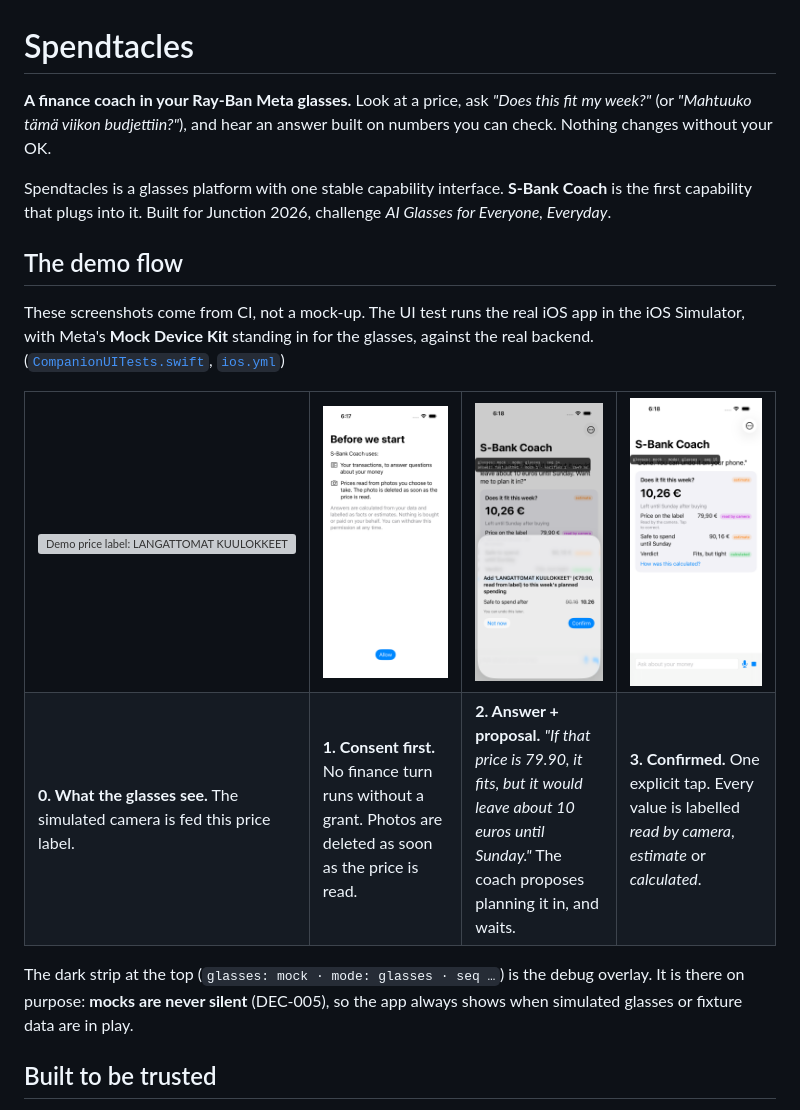
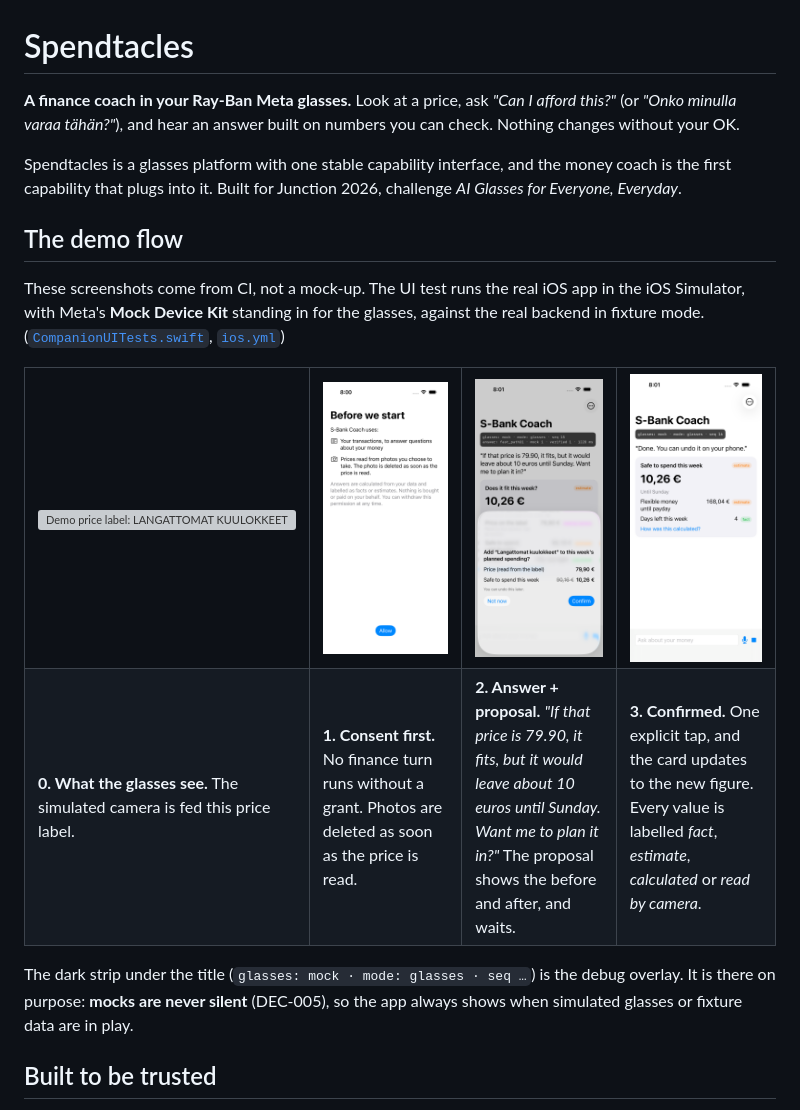
Before and after one commit to kqtiiv/Junction-2026, a Markdown page: README.md, the part around one of its changes. GitHub-like rendering; pictures changed too: docs/images/1-consent.png, docs/images/2-answer-and-proposal.png, docs/images/3-confirmed.png; grey boxes are pictures that could not be loaded.

```diff
--- a/README.md
+++ b/README.md
@@ -1,12 +1,12 @@
 # Spendtacles
 
-**A finance coach in your Ray-Ban Meta glasses.** Look at a price, ask *"Does this fit my week?"* (or *"Mahtuuko tämä viikon budjettiin?"*), and hear an answer built on numbers you can check. Nothing changes without your OK.
+**A finance coach in your Ray-Ban Meta glasses.** Look at a price, ask *"Can I afford this?"* (or *"Onko minulla varaa tähän?"*), and hear an answer built on numbers you can check. Nothing changes without your OK.
 
-Spendtacles is a glasses platform with one stable capability interface. **S-Bank Coach** is the first capability that plugs into it. Built for Junction 2026, challenge *AI Glasses for Everyone, Everyday*.
+Spendtacles is a glasses platform with one stable capability interface, and the money coach is the first capability that plugs into it. Built for Junction 2026, challenge *AI Glasses for Everyone, Everyday*.
 
 ## The demo flow
 
-These screenshots come from CI, not a mock-up. The UI test runs the real iOS app in the iOS Simulator, with Meta's **Mock Device Kit** standing in for the glasses, against the real backend. ([`CompanionUITests.swift`](companion-ios/UITests/CompanionUITests.swift), [`ios.yml`](.github/workflows/ios.yml))
+These screenshots come from CI, not a mock-up. The UI test runs the real iOS app in the iOS Simulator, with Meta's **Mock Device Kit** standing in for the glasses, against the real backend in fixture mode. ([`CompanionUITests.swift`](companion-ios/UITests/CompanionUITests.swift), [`ios.yml`](.github/workflows/ios.yml))
 
 <table>
   <tr>
@@ -18,12 +18,12 @@ These screenshots come from CI, not a mock-up. The UI test runs the real iOS app
   <tr>
     <td valign="top"><b>0. What the glasses see.</b> The simulated camera is fed this price label.</td>
     <td valign="top"><b>1. Consent first.</b> No finance turn runs without a grant. Photos are deleted as soon as the price is read.</td>
-    <td valign="top"><b>2. Answer + proposal.</b> <i>"If that price is 79.90, it fits, but it would leave about 10 euros until Sunday."</i> The coach proposes planning it in, and waits.</td>
-    <td valign="top"><b>3. Confirmed.</b> One explicit tap. Every value is labelled <i>read by camera</i>, <i>estimate</i> or <i>calculated</i>.</td>
+    <td valign="top"><b>2. Answer + proposal.</b> <i>"If that price is 79.90, it fits, but it would leave about 10 euros until Sunday. Want me to plan it in?"</i> The proposal shows the before and after, and waits.</td>
+    <td valign="top"><b>3. Confirmed.</b> One explicit tap, and the card updates to the new figure. Every value is labelled <i>fact</i>, <i>estimate</i>, <i>calculated</i> or <i>read by camera</i>.</td>
   </tr>
 </table>
 
-The dark strip at the top (`glasses: mock · mode: glasses · seq …`) is the debug overlay. It is there on purpose: **mocks are never silent** (DEC-005), so the app always shows when simulated glasses or fixture data are in play.
+The dark strip under the title (`glasses: mock · mode: glasses · seq …`) is the debug overlay. It is there on purpose: **mocks are never silent** (DEC-005), so the app always shows when simulated glasses or fixture data are in play.
 
 ## Built to be trusted
 
```
Also changed, not shown: other parts of README.md (+33 -11 lines), docs/submission.md (+21 -20 lines).
